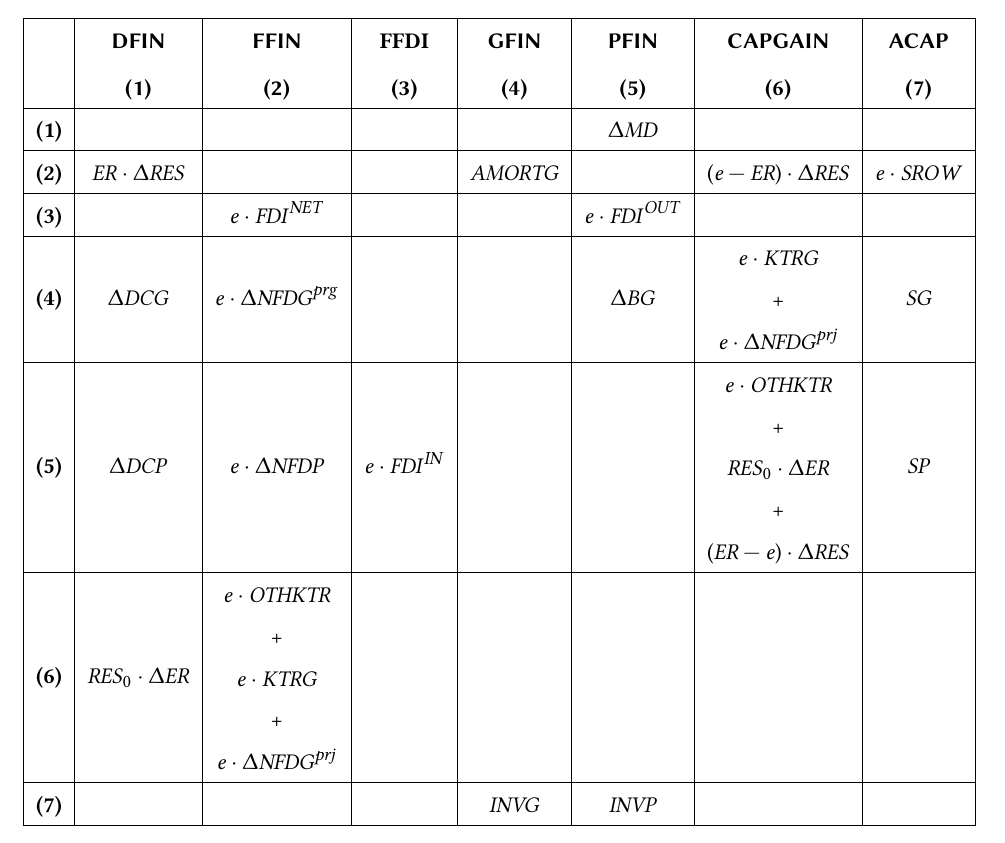
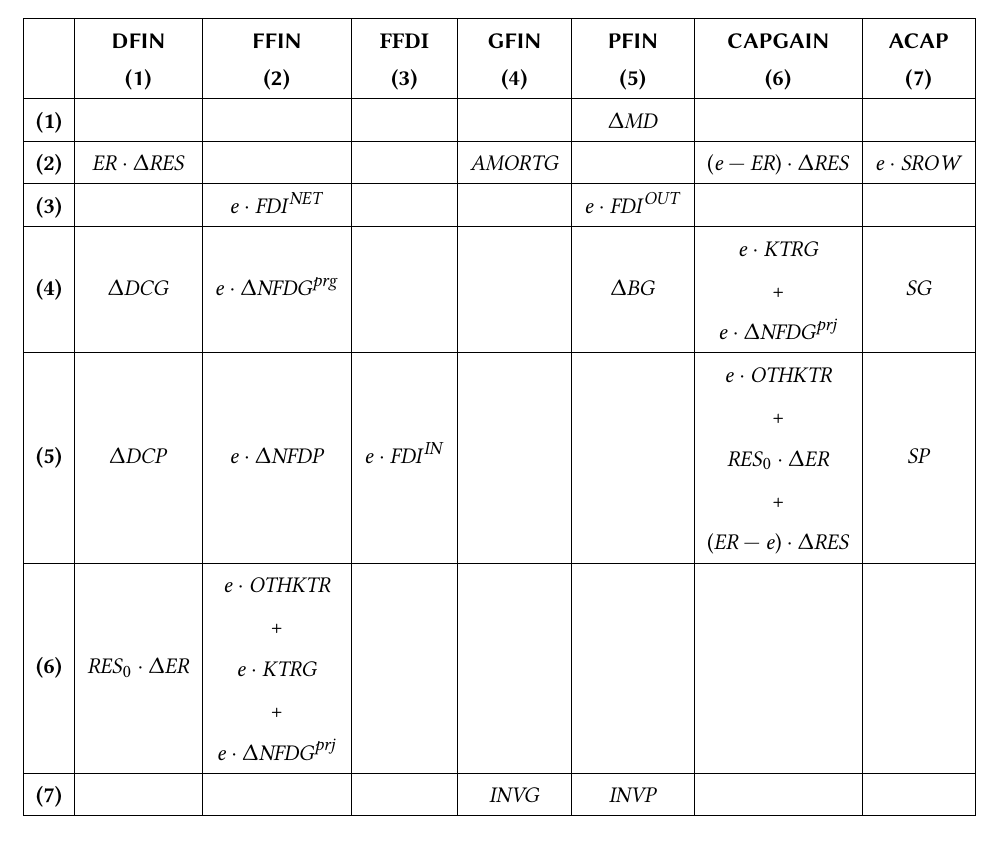
Before and after one commit to ramaharo/EXTER-MADA, a LaTeX paper (document/EXTER-MADA_Un_MEGC_pour_l_analyse_des_politiques_economiques_a_Madagascar.tex): part of page 13 of 33, cut so that both start at the same text. Compiled offline with pdfLaTeX.

Commit message:
txs auto checkin

```diff
--- a/document/EXTER-MADA_Un_MEGC_pour_l_analyse_des_politiques_economiques_a_Madagascar.tex
+++ b/document/EXTER-MADA_Un_MEGC_pour_l_analyse_des_politiques_economiques_a_Madagascar.tex
@@ -653,7 +653,7 @@
 		\resizebox{\columnwidth}{!}{%
 			\begin{tabular}{|l|c|c|c|c|c|c|c|}
 			\hline
-			&\sffamily \textbf{DFIN}  &\sffamily \textbf{FFIN}  & \textbf{FFDI}  &\sffamily \textbf{GFIN}  &\sffamily \textbf{PFIN}  &\sffamily \textbf{CAPGAIN} &\sffamily \textbf{ACAP} \\[0.5ex]
+			&\sffamily \textbf{DFIN}  &\sffamily \textbf{FFIN}  & \textbf{FFDI}  &\sffamily \textbf{GFIN}  &\sffamily \textbf{PFIN}  &\sffamily \textbf{CAPGAIN} &\sffamily \textbf{ACAP} \\[-0.5ex]
 			&\sffamily \textbf{(1)} &\sffamily \textbf{(2)}&\sffamily \textbf{(3)} &\sffamily \textbf{(4)}&\sffamily \textbf{(5) }&\sffamily \textbf{(6)}&\sffamily \textbf{(7)}\\
 			\hline
 			\textbf{(1)}  &       &       &       &       & $\Delta\MD$ &       &       \\
```
